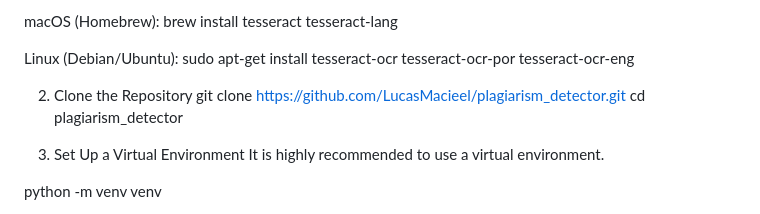
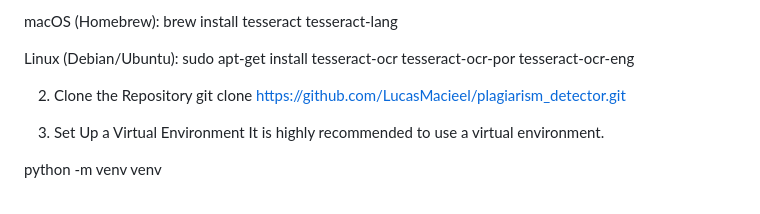
Before and after one commit to LucasMacieel/plagiarism_detector, a Markdown page: README.md, the part around the change. Rendered like a GitHub page.

```diff
--- a/README.md
+++ b/README.md
@@ -94,7 +94,6 @@ Linux (Debian/Ubuntu): sudo apt-get install tesseract-ocr tesseract-ocr-por tess
 
 2. Clone the Repository
 git clone https://github.com/LucasMacieel/plagiarism_detector.git
-cd plagiarism_detector
 
 3. Set Up a Virtual Environment
 It is highly recommended to use a virtual environment.
```
